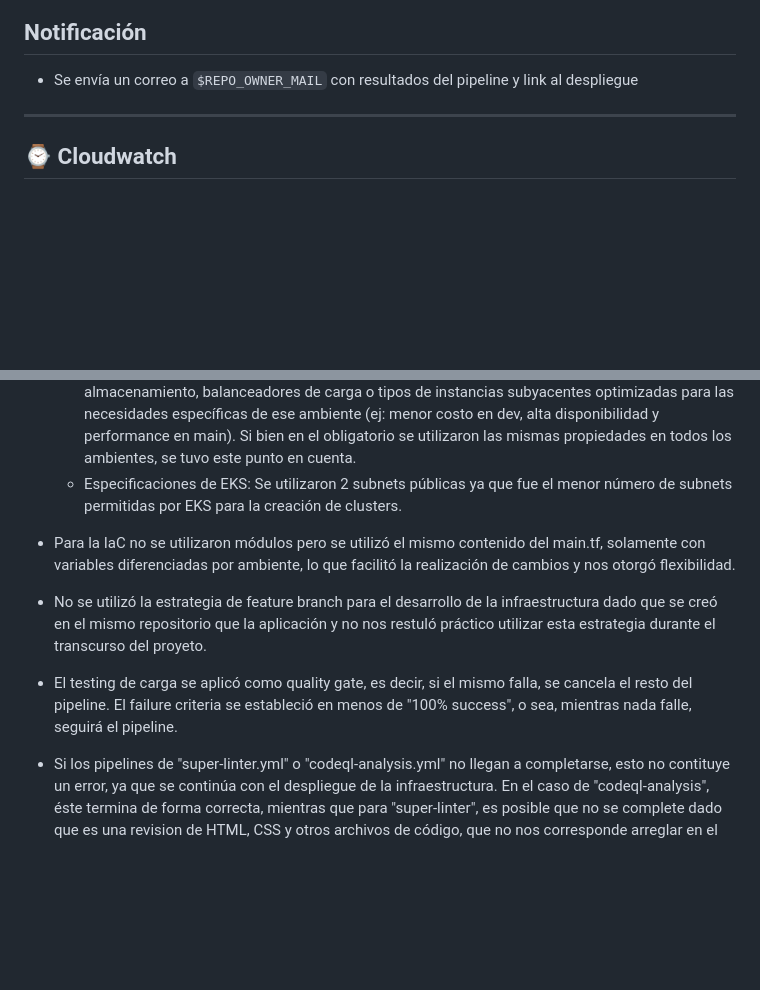
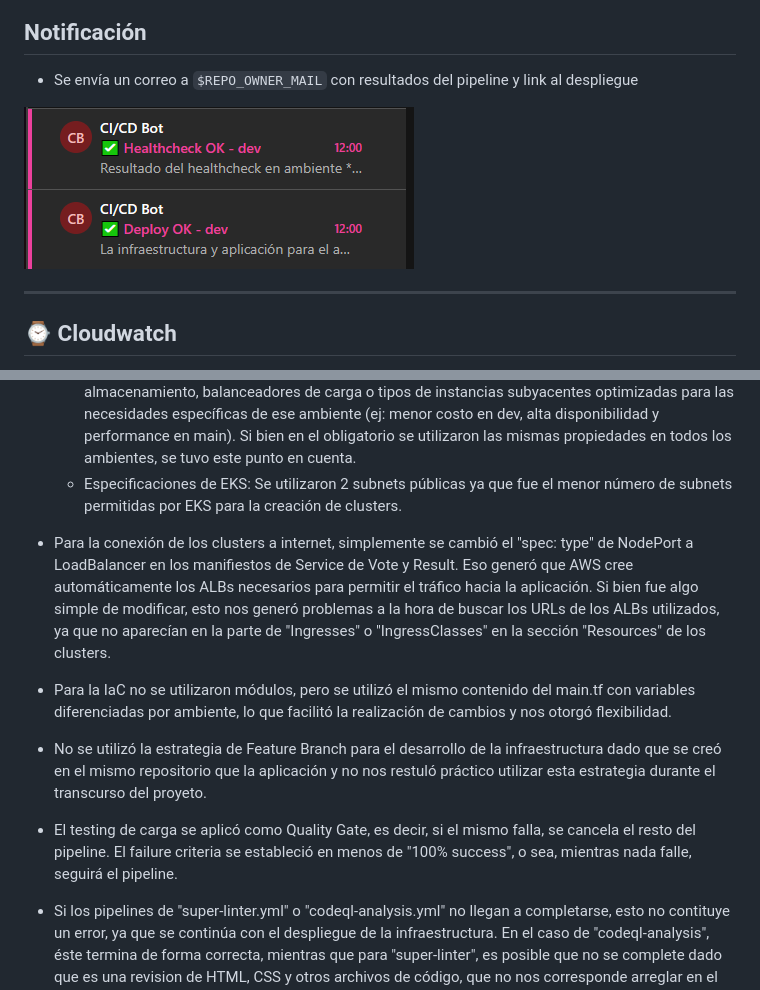
Before and after one commit to luciai27/obligatorio-devops-iz, a Markdown page: README.md, 2 parts joined by grey strips. Rendered like a GitHub page; pictures changed too: IMG/Notifs.png (added); blank space fills up the shorter version.

Commit message:
fix: se modifica documentacion

```diff
--- a/README.md
+++ b/README.md
@@ -299,6 +299,9 @@ Si alguna URL no responde con 200 OK, el workflow:
 ## Notificación
    - Se envía un correo a `$REPO_OWNER_MAIL` con resultados del pipeline y link al despliegue
 
+ ![Notifs](/IMG/Notifs.png)
+
+
 ---
 
 ## ⌚ Cloudwatch
@@ -413,11 +416,13 @@ Las configuraciones de las **branch protection rules** son las siguientes:
     - Configuraciones de infraestructura específicas: cada clúster puede tener configuraciones de red, almacenamiento, balanceadores de carga o tipos de instancias subyacentes optimizadas para las necesidades específicas de ese ambiente (ej: menor costo en dev, alta disponibilidad y performance en main). Si bien en el obligatorio se utilizaron las mismas propiedades en todos los ambientes, se tuvo este punto en cuenta.
     - Especificaciones de EKS: Se utilizaron 2 subnets públicas ya que fue el menor número de subnets permitidas por EKS para la creación de clusters.
 
-- Para la IaC no se utilizaron módulos pero se utilizó el mismo contenido del main.tf, solamente con variables diferenciadas por ambiente, lo que facilitó la realización de cambios y nos otorgó flexibilidad.
+- Para la conexión de los clusters a internet, simplemente se cambió el "spec: type" de NodePort a LoadBalancer en los manifiestos de Service de Vote y Result. Eso generó que AWS cree automáticamente los ALBs necesarios para permitir el tráfico hacia la aplicación. Si bien fue algo simple de modificar, esto nos generó problemas a la hora de buscar los URLs de los ALBs utilizados, ya que no aparecían en la parte de "Ingresses" o "IngressClasses" en la sección "Resources" de los clusters.
 
-- No se utilizó la estrategia de feature branch para el desarrollo de la infraestructura dado que se creó en el mismo repositorio que la aplicación y no nos restuló práctico utilizar esta estrategia durante el transcurso del proyeto.
+- Para la IaC no se utilizaron módulos, pero se utilizó el mismo contenido del main.tf con variables diferenciadas por ambiente, lo que facilitó la realización de cambios y nos otorgó flexibilidad.
 
-- El testing de carga se aplicó como quality gate, es decir, si el mismo falla, se cancela el resto del pipeline. El failure criteria se estableció en menos de "100% success", o sea, mientras nada falle, seguirá el pipeline.
+- No se utilizó la estrategia de Feature Branch para el desarrollo de la infraestructura dado que se creó en el mismo repositorio que la aplicación y no nos restuló práctico utilizar esta estrategia durante el transcurso del proyeto.
+
+- El testing de carga se aplicó como Quality Gate, es decir, si el mismo falla, se cancela el resto del pipeline. El failure criteria se estableció en menos de "100% success", o sea, mientras nada falle, seguirá el pipeline.
 
 - Si los pipelines de "super-linter.yml" o "codeql-analysis.yml" no llegan a completarse, esto no contituye un error, ya que se continúa con el despliegue de la infraestructura. En el caso de "codeql-analysis", éste termina de forma correcta, mientras que para "super-linter", es posible que no se complete dado que es una revision de HTML, CSS y otros archivos de código, que no nos corresponde arreglar en el presente obligatorio.
 
```
